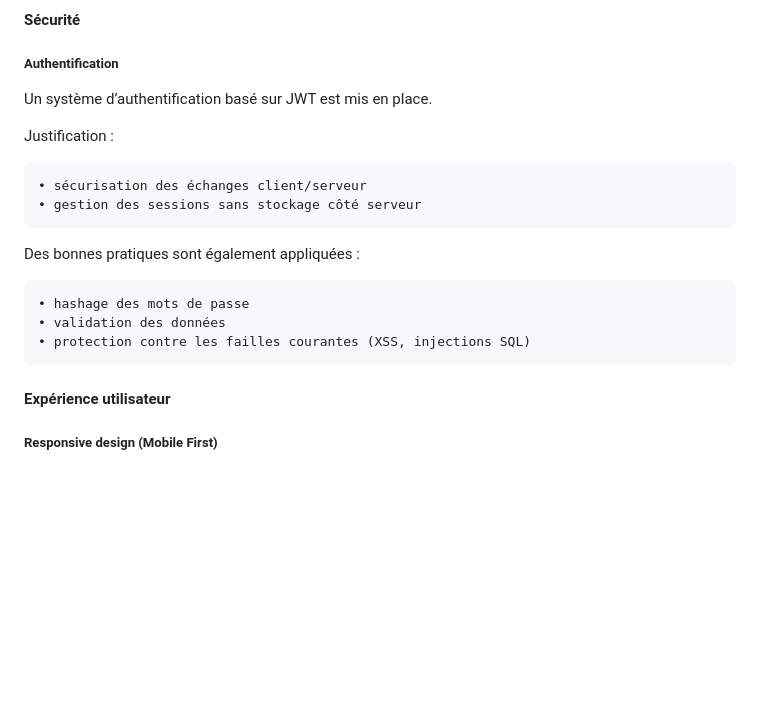
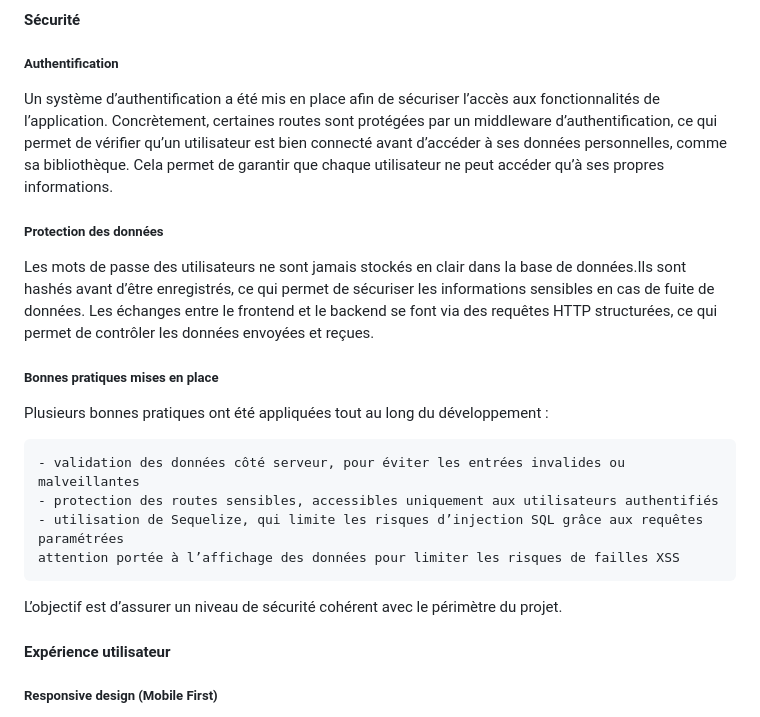
Before and after one commit to MorganLeotet/Lectio, a Markdown page: Docs/cahier des charges.md, the part around one of its changes. Rendered like a GitHub page; blank space fills up the shorter version.

Commit message:
refresh cahier des charges

```diff
--- a/Docs/cahier des charges.md
+++ b/Docs/cahier des charges.md
@@ -388,18 +388,26 @@ Cela évite la saisie manuelle et améliore la qualité des données.
 
 ##### Authentification
 
-Un système d’authentification basé sur JWT est mis en place.
+Un système d’authentification a été mis en place afin de sécuriser l’accès aux fonctionnalités de l’application.
+Concrètement, certaines routes sont protégées par un middleware d’authentification, ce qui permet de vérifier qu’un utilisateur est bien connecté avant d’accéder à ses données personnelles, comme sa bibliothèque.
+Cela permet de garantir que chaque utilisateur ne peut accéder qu’à ses propres informations.
 
-Justification :
+##### Protection des données
 
-	• sécurisation des échanges client/serveur
-	• gestion des sessions sans stockage côté serveur
+Les mots de passe des utilisateurs ne sont jamais stockés en clair dans la base de données.Ils sont hashés avant d’être enregistrés, ce qui permet de sécuriser les informations sensibles en cas de fuite de données.
+Les échanges entre le frontend et le backend se font via des requêtes HTTP structurées, ce qui permet de contrôler les données envoyées et reçues.
 
-Des bonnes pratiques sont également appliquées :
+##### Bonnes pratiques mises en place
 
-	• hashage des mots de passe
-	• validation des données
-	• protection contre les failles courantes (XSS, injections SQL)
+Plusieurs bonnes pratiques ont été appliquées tout au long du développement :
+
+	- validation des données côté serveur, pour éviter les entrées invalides ou malveillantes
+	- protection des routes sensibles, accessibles uniquement aux utilisateurs authentifiés
+	- utilisation de Sequelize, qui limite les risques d’injection SQL grâce aux requêtes paramétrées
+	attention portée à l’affichage des données pour limiter les risques de failles XSS
+
+L’objectif est d’assurer un niveau de sécurité cohérent avec le périmètre du projet.
+
 
 #### Expérience utilisateur
 
```
Also changed, not shown: other parts of Docs/cahier des charges.md (+17 -7 lines).
